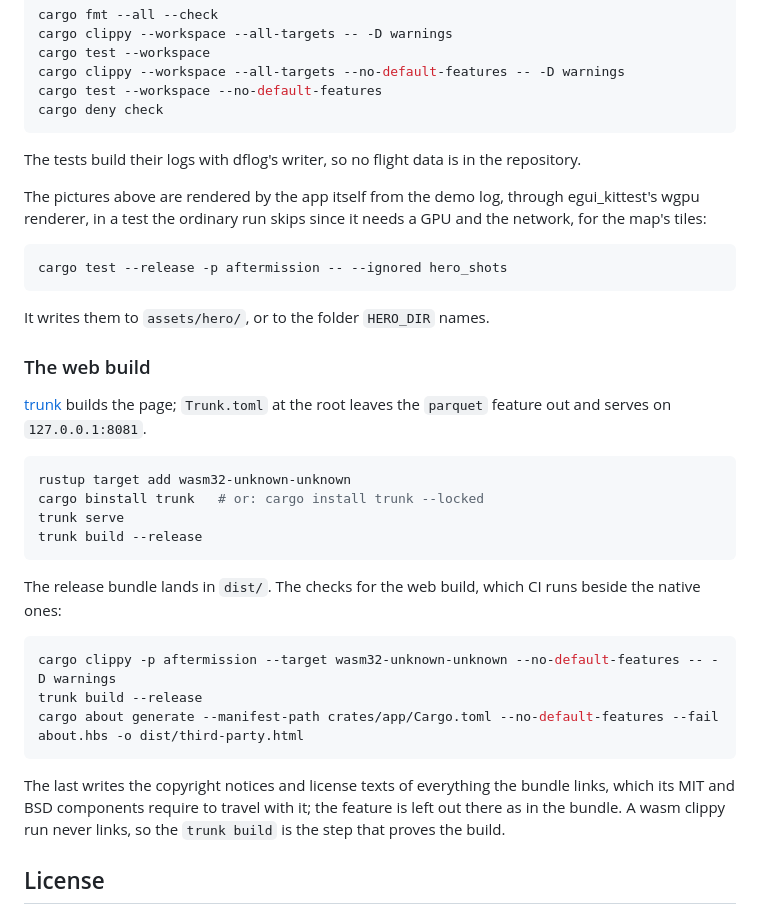
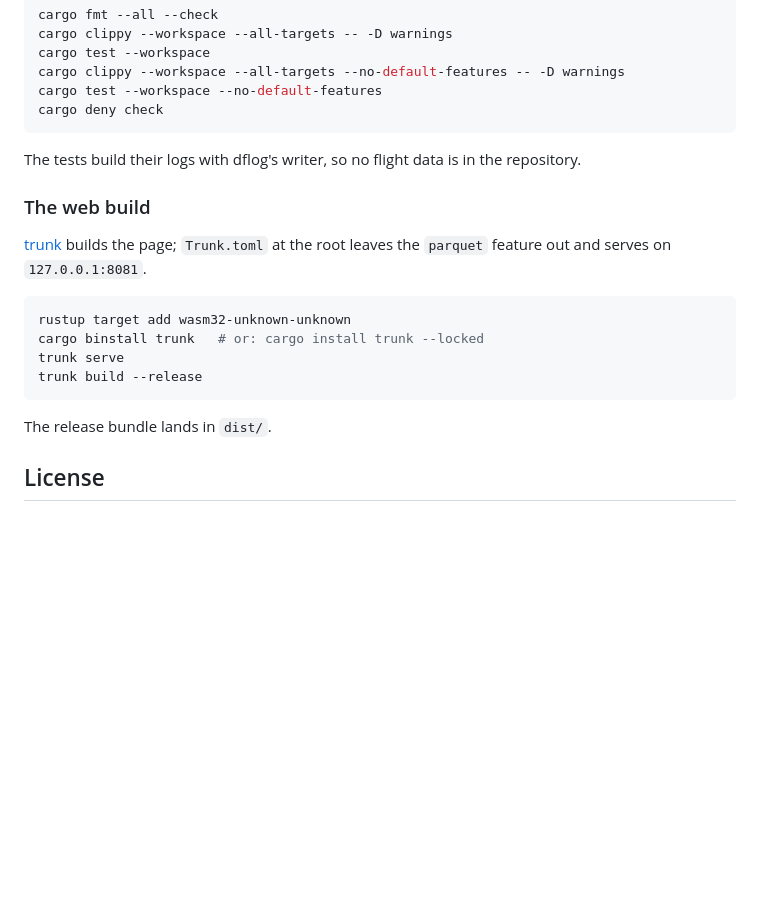
Before and after one commit to Poholos/aftermission, a Markdown page: README.md, the part around the change. GitHub-like rendering; blank space fills up the shorter version.

Commit message:
trim README

````diff
--- a/README.md
+++ b/README.md
@@ -197,16 +197,6 @@ cargo deny check
 The tests build their logs with dflog's writer, so no flight data is in the
 repository.
 
-The pictures above are rendered by the app itself from the demo log,
-through egui_kittest's wgpu renderer, in a test the ordinary run skips
-since it needs a GPU and the network, for the map's tiles:
-
-```bash
-cargo test --release -p aftermission -- --ignored hero_shots
-```
-
-It writes them to `assets/hero/`, or to the folder `HERO_DIR` names.
-
 ### The web build
 
 [trunk](https://trunkrs.dev) builds the page; `Trunk.toml` at the root
@@ -219,19 +209,7 @@ trunk serve
 trunk build --release
 ```
 
-The release bundle lands in `dist/`. The checks for the web build, which
-CI runs beside the native ones:
-
-```bash
-cargo clippy -p aftermission --target wasm32-unknown-unknown --no-default-features -- -D warnings
-trunk build --release
-cargo about generate --manifest-path crates/app/Cargo.toml --no-default-features --fail about.hbs -o dist/third-party.html
-```
-
-The last writes the copyright notices and license texts of everything the
-bundle links, which its MIT and BSD components require to travel with it;
-the feature is left out there as in the bundle. A wasm clippy run never
-links, so the `trunk build` is the step that proves the build.
+The release bundle lands in `dist/`.
 
 ## License
 
````
